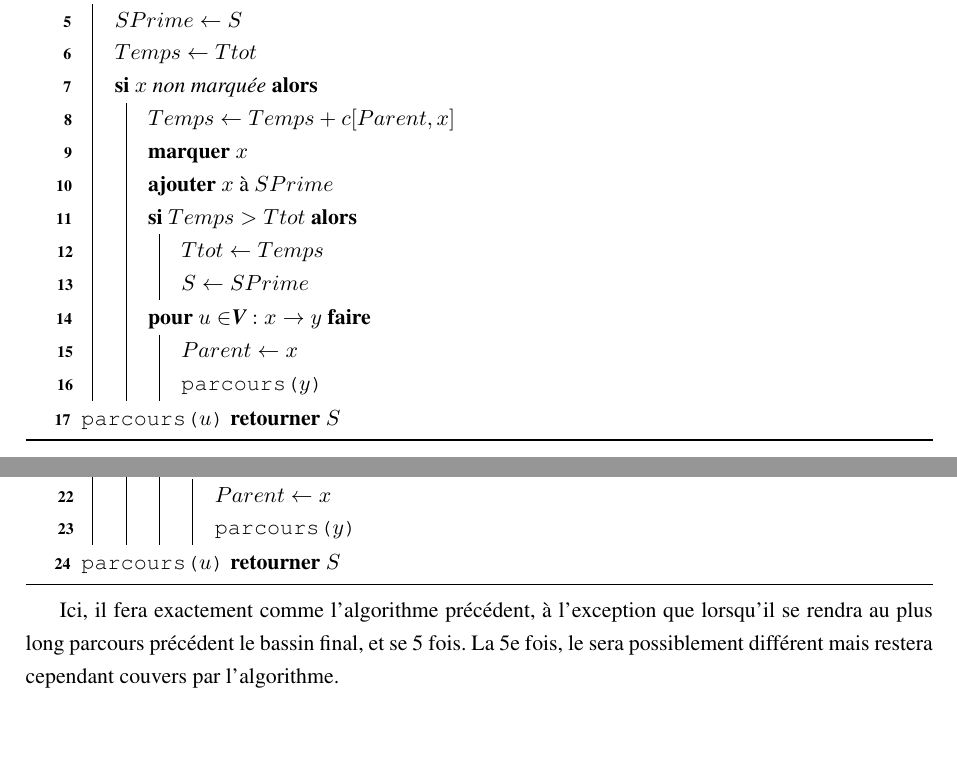
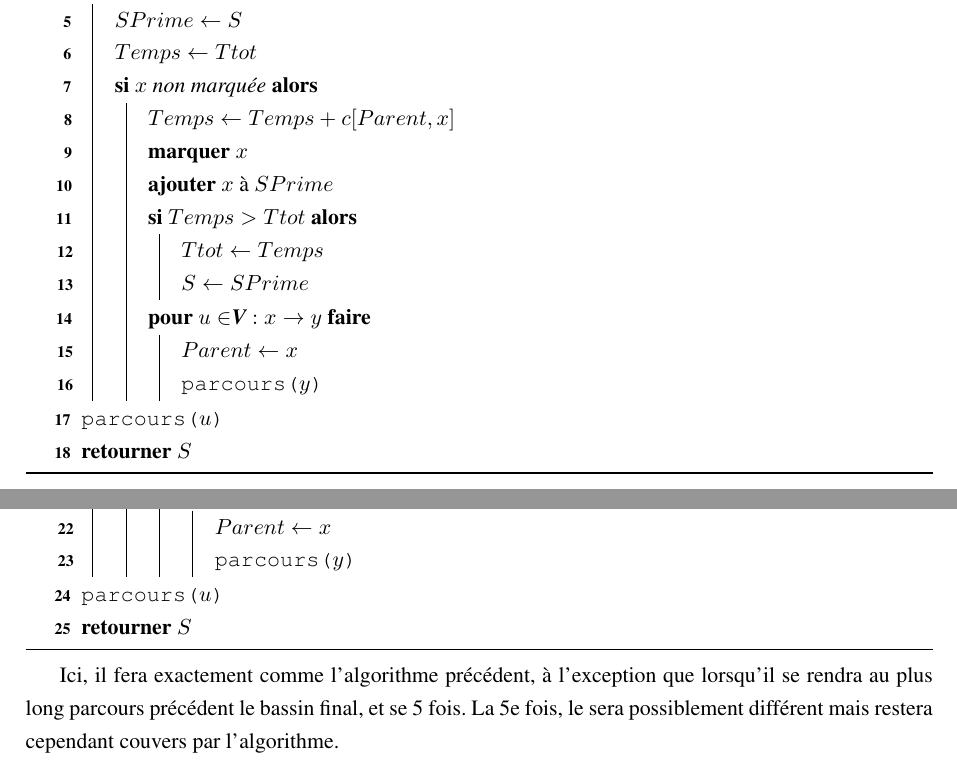
Before and after one commit to luc00110/Session3, a LaTeX book (IFT436/TP3tex/TP3.tex): two parts of pages 4 and 5 of 8, joined at a grey line, cut so that both start at the same text, the shorter picture padded with empty space. Compiled offline with LaTeX, dvips and Ghostscript.

Commit message:
Corrected indentation
Corrected indentation

```diff
--- a/IFT436/TP3tex/TP3.tex
+++ b/IFT436/TP3tex/TP3.tex
@@ -232,7 +232,7 @@ Si le graphe \G{} est considéré non dirigé, il y a plusieurs arrangements d'a
         }
       }
     }
-    \Parcours{$u$}
+    \Parcours{$u$}\;
     \Return{$S$}
   \end{algorithm}
   \DecMargin{1em}
@@ -284,7 +284,7 @@ Si le graphe \G{} est considéré non dirigé, il y a plusieurs arrangements d'a
         }
       }
     }
-    \Parcours{$u$}
+    \Parcours{$u$}\;
     \Return{$S$}
   \end{algorithm}
   \DecMargin{1em}
```
Also changed, not shown: IFT436/TP3tex/TP3.pdf, 3 other files.
